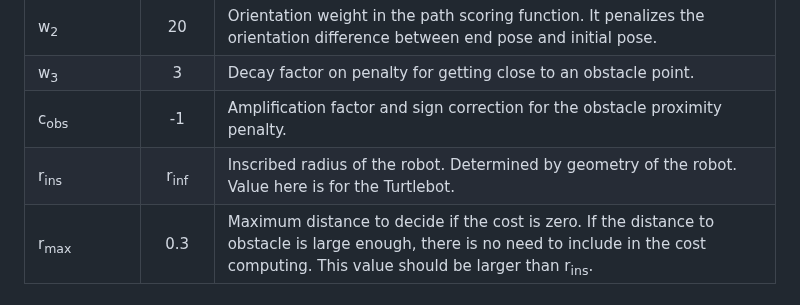
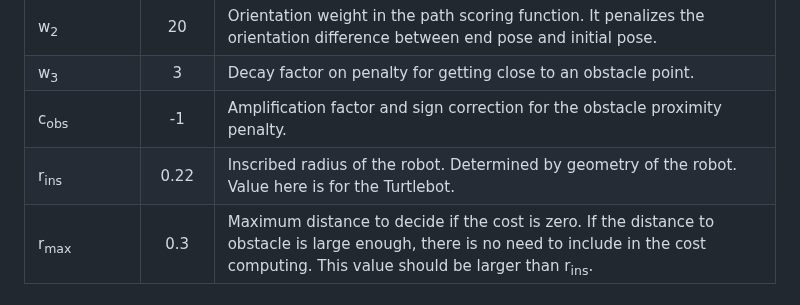
Before and after one commit to ivaROS/SaferGap, a Markdown page: SuppMat/parameters.md, the part around one of its changes. Rendered like a GitHub page.

Commit message:
fix errors in param

```diff
--- a/SuppMat/parameters.md
+++ b/SuppMat/parameters.md
@@ -11,7 +11,7 @@ The implementation has been configured for use by a Turtlebot 2 robot. Many of t
 | w<sub>2</sub> | 20 | Orientation weight in the path scoring function. It penalizes the orientation difference between end pose and initial pose.  |
 | w<sub>3</sub> | 3 | Decay factor on penalty for getting close to an obstacle point. |
 | c<sub>obs</sub> | -1 | Amplification factor and sign correction for the obstacle proximity penalty. |
-| r<sub>ins</sub> | r<sub>inf</sub> | Inscribed radius of the robot. Determined by geometry of the robot. Value here is for the Turtlebot. |
+| r<sub>ins</sub> | 0.22 | Inscribed radius of the robot. Determined by geometry of the robot. Value here is for the Turtlebot. |
 | r<sub>max</sub> | 0.3 | Maximum distance to decide if the cost is zero. If the distance to obstacle is large enough, there is no need to include in the cost computing. This value should be larger than r<sub>ins</sub>. |
 
 ### Keyhole ZBF Synthesis
```
Also changed, not shown: other parts of SuppMat/parameters.md (+2 -2 lines).
